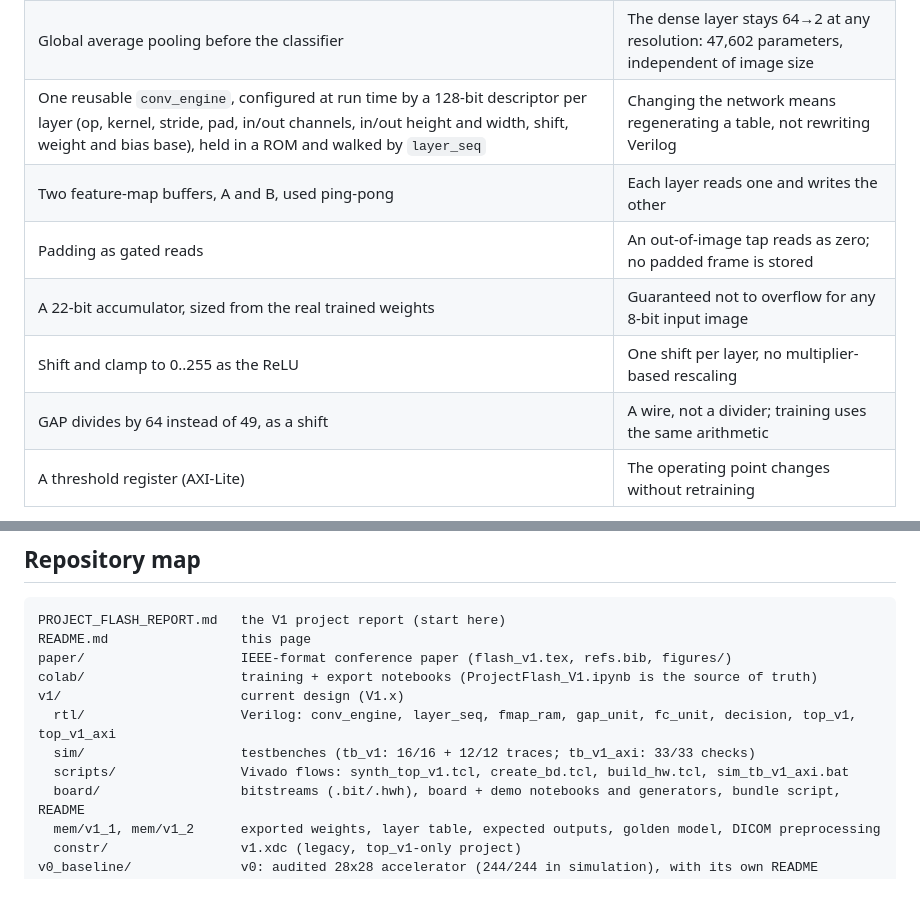
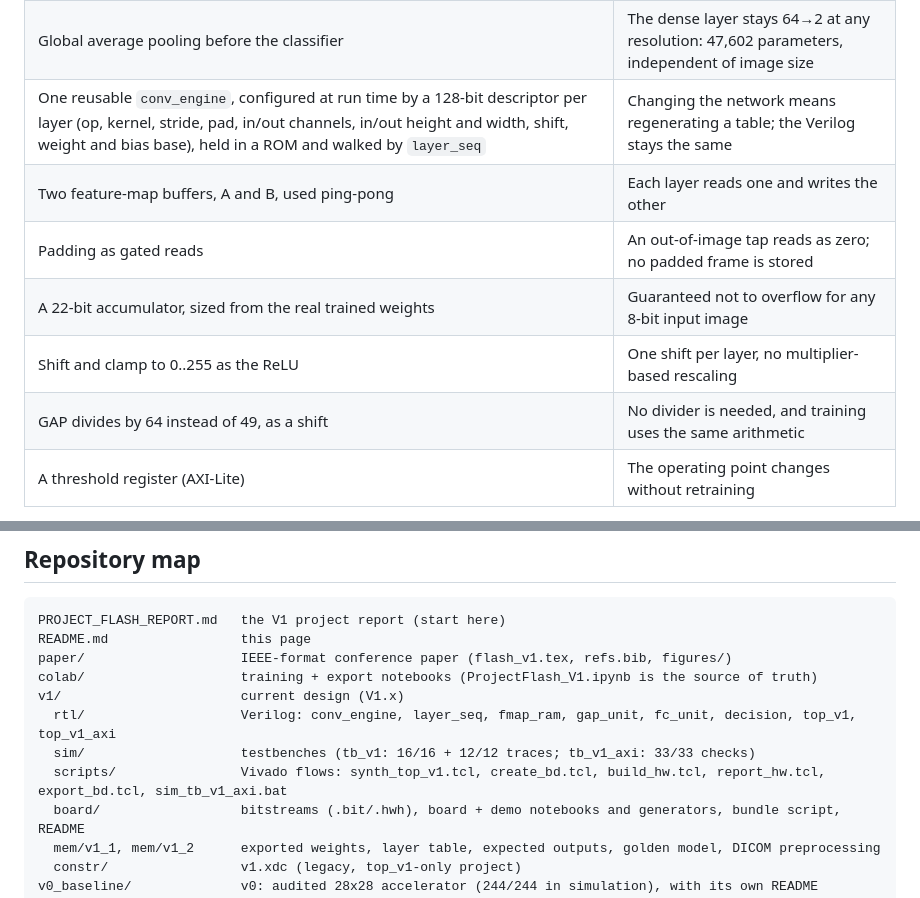
Before and after one commit to Karthik-Flash/ProjectFlash, a Markdown page: README.md, 2 parts joined by grey strips. Drawn GitHub-style.

```diff
--- a/README.md
+++ b/README.md
@@ -81,12 +84,12 @@ dense layer alone would need 802,816 weights.
 |---|---|
 | Five 3×3 convolutions, stride 2, padding 1, channels 1→8→16→32→48→64, instead of pooling | Each layer halves the map; no separate pooling stage (where one v0 bug lived) |
 | Global average pooling before the classifier | The dense layer stays 64→2 at any resolution: 47,602 parameters, independent of image size |
-| One reusable `conv_engine`, configured at run time by a 128-bit descriptor per layer (op, kernel, stride, pad, in/out channels, in/out height and width, shift, weight and bias base), held in a ROM and walked by `layer_seq` | Changing the network means regenerating a table, not rewriting Verilog |
+| One reusable `conv_engine`, configured at run time by a 128-bit descriptor per layer (op, kernel, stride, pad, in/out channels, in/out height and width, shift, weight and bias base), held in a ROM and walked by `layer_seq` | Changing the network means regenerating a table; the Verilog stays the same |
 | Two feature-map buffers, A and B, used ping-pong | Each layer reads one and writes the other |
 | Padding as gated reads | An out-of-image tap reads as zero; no padded frame is stored |
 | A 22-bit accumulator, sized from the real trained weights | Guaranteed not to overflow for any 8-bit input image |
 | Shift and clamp to 0..255 as the ReLU | One shift per layer, no multiplier-based rescaling |
-| GAP divides by 64 instead of 49, as a shift | A wire, not a divider; training uses the same arithmetic |
+| GAP divides by 64 instead of 49, as a shift | No divider is needed, and training uses the same arithmetic |
 | A threshold register (AXI-Lite) | The operating point changes without retraining |
 
 **What 28×28 → 224×224 needed.** New `.mem` files (weights, biases, layer
@@ -117,7 +120,7 @@ colab/                    training + export notebooks (ProjectFlash_V1.ipynb is
 v1/                       current design (V1.x)
   rtl/                    Verilog: conv_engine, layer_seq, fmap_ram, gap_unit, fc_unit, decision, top_v1, top_v1_axi
   sim/                    testbenches (tb_v1: 16/16 + 12/12 traces; tb_v1_axi: 33/33 checks)
-  scripts/                Vivado flows: synth_top_v1.tcl, create_bd.tcl, build_hw.tcl, sim_tb_v1_axi.bat
+  scripts/                Vivado flows: synth_top_v1.tcl, create_bd.tcl, build_hw.tcl, report_hw.tcl, export_bd.tcl, sim_tb_v1_axi.bat
   board/                  bitstreams (.bit/.hwh), board + demo notebooks and generators, bundle script, README
   mem/v1_1, mem/v1_2      exported weights, layer table, expected outputs, golden model, DICOM preprocessing
   constr/                 v1.xdc (legacy, top_v1-only project)
```
Also changed, not shown: other parts of README.md (+29 -14 lines), PROJECT_FLASH_REPORT.md (+128 -105 lines).
